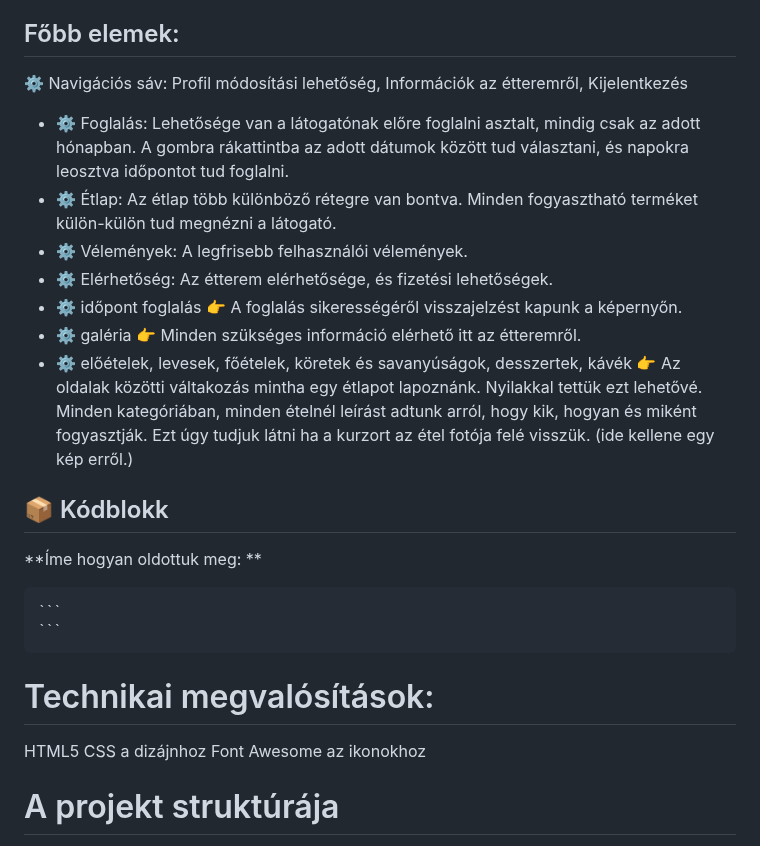
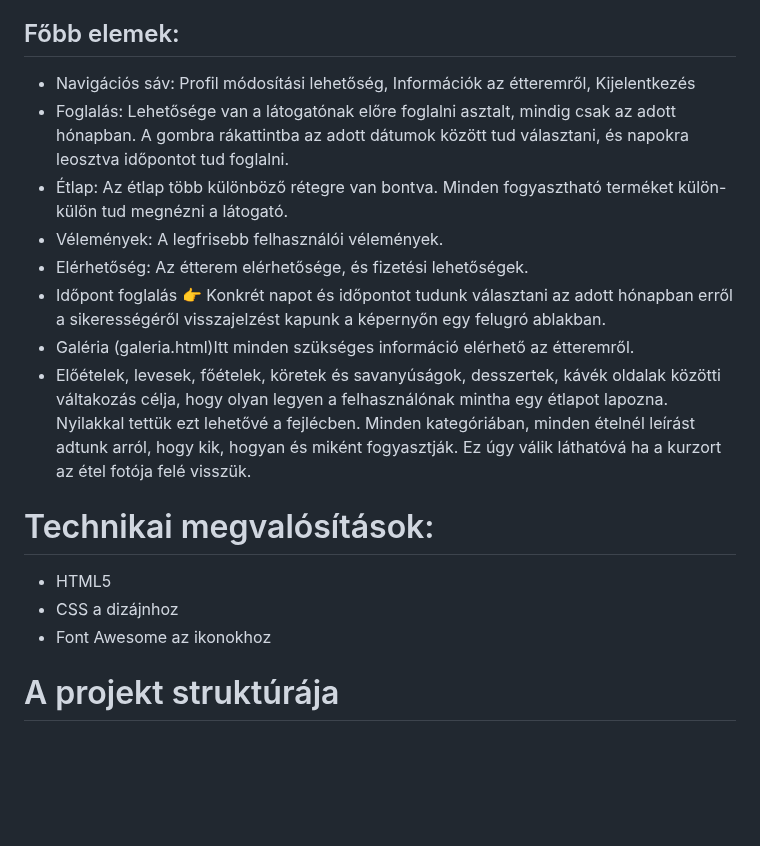
Before and after one commit to nikolett21/niki.frontend, a Markdown page: readme.md, the part around the change. Rendered like a GitHub page; blank space fills up the shorter version.

Commit message:
valtozas

`````diff
--- a/readme.md
+++ b/readme.md
@@ -25,30 +25,21 @@ Keresztnév, vezetéknév, email és jelszó mezők kitöltésével.
 - profile.html olyan felhasználók számára fejlesztett oldal akik rendelkeznek már fiókkal. Itt tudják módosítani a jelszavukat, profilképüket és a nevüket is.
 - home.html a legfőbb oldal. Az egész projektnek az alapja. Innen érhető el egy "Részletek" gombra kattintva az ételeink. Látható egy fotó az étteremről illetve a róla adott vélemények is.
 ## Főbb elemek:
-⚙️ Navigációs sáv: Profil módosítási lehetőség, Információk az étteremről, Kijelentkezés
-- ⚙️ Foglalás: Lehetősége van a látogatónak előre foglalni asztalt, mindig csak az adott hónapban. A gombra rákattintba az adott dátumok között tud választani, és napokra leosztva időpontot tud foglalni.
-- ⚙️ Étlap: Az étlap több különböző rétegre van bontva. Minden fogyasztható terméket külön-külön tud megnézni a látogató.
-- ⚙️ Vélemények: A legfrisebb felhasználói vélemények.
-- ⚙️ Elérhetőség: Az étterem elérhetősége, és fizetési lehetőségek.
-- ⚙️  időpont foglalás 👉
-A foglalás sikerességéről visszajelzést kapunk a képernyőn.
-- ⚙️  galéria 👉 Minden szükséges információ elérhető itt az étteremről.
-- ⚙️  előételek, levesek, főételek, köretek és savanyúságok, desszertek, kávék 👉
-Az oldalak közötti váltakozás mintha egy étlapot lapoznánk. Nyilakkal tettük ezt lehetővé.
-Minden kategóriában, minden ételnél leírást adtunk arról, hogy kik,
-hogyan és miként fogyasztják. Ezt úgy tudjuk látni ha a kurzort az étel
+- Navigációs sáv: Profil módosítási lehetőség, Információk az étteremről, Kijelentkezés
+-  Foglalás: Lehetősége van a látogatónak előre foglalni asztalt, mindig csak az adott hónapban. A gombra rákattintba az adott dátumok között tud választani, és napokra leosztva időpontot tud foglalni.
+-  Étlap: Az étlap több különböző rétegre van bontva. Minden fogyasztható terméket külön-külön tud megnézni a látogató.
+-  Vélemények: A legfrisebb felhasználói vélemények.
+-  Elérhetőség: Az étterem elérhetősége, és fizetési lehetőségek.
+-  Időpont foglalás 👉 Konkrét napot és időpontot tudunk választani az adott hónapban erről a sikerességéről visszajelzést kapunk a képernyőn egy felugró ablakban.
+- Galéria (galeria.html)Itt minden szükséges információ elérhető az étteremről.
+- Előételek, levesek, főételek, köretek és savanyúságok, desszertek, kávék oldalak közötti váltakozás célja, hogy olyan legyen a felhasználónak mintha egy étlapot lapozna. Nyilakkal tettük ezt lehetővé a fejlécben. Minden kategóriában, minden ételnél leírást adtunk arról, hogy kik,
+hogyan és miként fogyasztják. Ez úgy válik láthatóvá ha a kurzort az étel
 fotója felé visszük.
-(ide kellene egy kép erről.)
-## 📦 Kódblokk
-**Íme hogyan oldottuk meg: **
-````(úgy emlékszem css-ben van.)
-```
-```
-````
+
 # Technikai megvalósítások:
- HTML5
- CSS a dizájnhoz
- Font Awesome az ikonokhoz
+ - HTML5
+ - CSS a dizájnhoz
+ - Font Awesome az ikonokhoz
 # A projekt struktúrája
 ├── html/
 │     ├── Admin.html
`````
